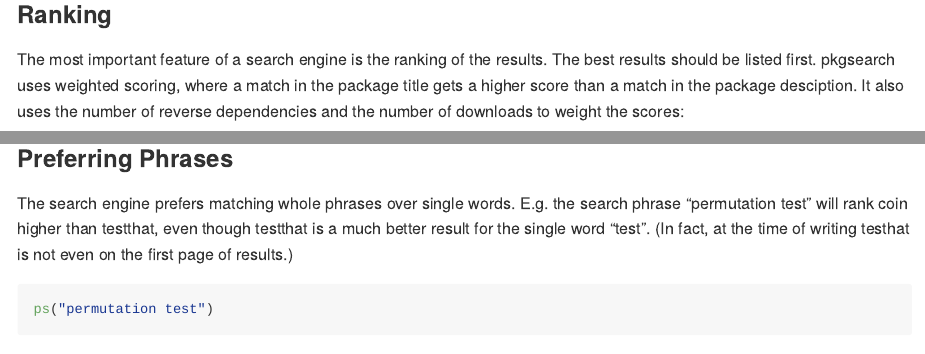
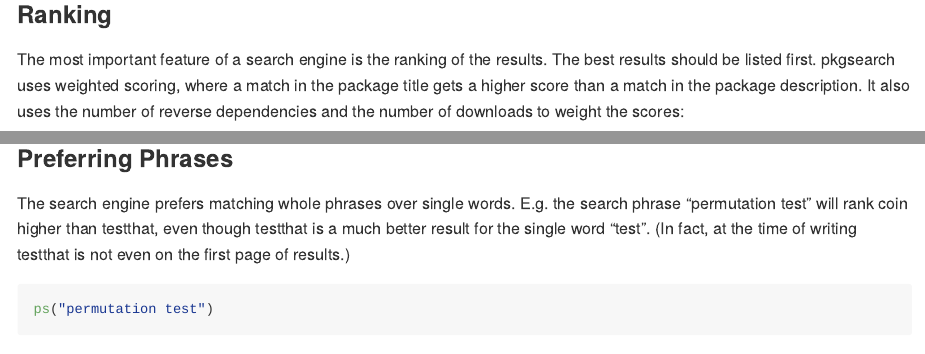
Before and after one commit to r-hub/pkgsearch, an R Markdown document (README.Rmd): the page in a window 1100 px wide, from 1780 px down, and a second part further down, joined at a grey line. Rendered offline with R 4.5, knitr and Pandoc, with nearby package versions; some code elsewhere in the file could not run offline; badge pictures from the web are left out; common packages that the code uses without loading them are loaded.

Commit message:
Fix typos, document

````diff
--- a/README.Rmd
+++ b/README.Rmd
@@ -103,7 +103,7 @@ ps("colours", size = 3)
 The most important feature of a search engine is the ranking of the results.
 The best results should be listed first. pkgsearch uses weighted scoring,
 where a match in the package title gets a higher score than a match in the
-package desciption. It also uses the number of reverse dependencies and
+package description. It also uses the number of reverse dependencies and
 the number of downloads to weight the scores:
 
 ```{r}
@@ -115,7 +115,7 @@ ps("colour")[, c("score", "package", "revdeps", "downloads_last_month")]
 The search engine prefers matching whole phrases over single words.
 E.g. the search phrase "permutation test" will rank coin higher than
 testthat, even though testthat is a much better result for the single word
-"test". (In fact, at the time of writing testhat is not even on the first
+"test". (In fact, at the time of writing testthat is not even on the first
 page of results.)
 
 ```{r}
````
Also changed, not shown: R/crandb-public-api.R (+1 -1 lines), README.Rmd (2 more changed lines), 5 other files.
